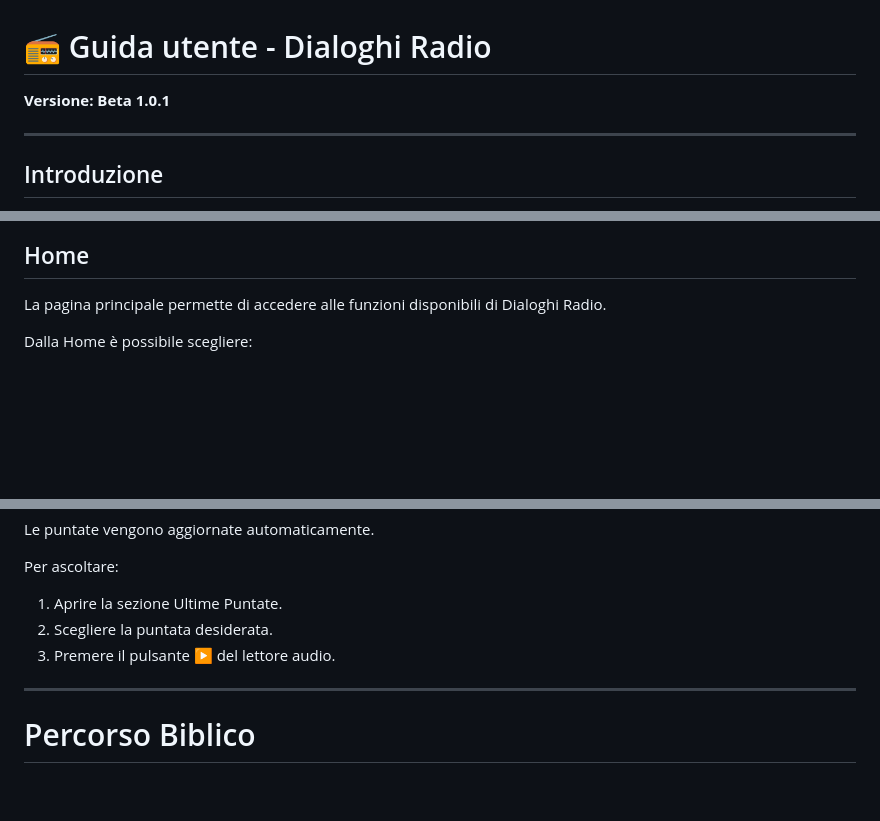
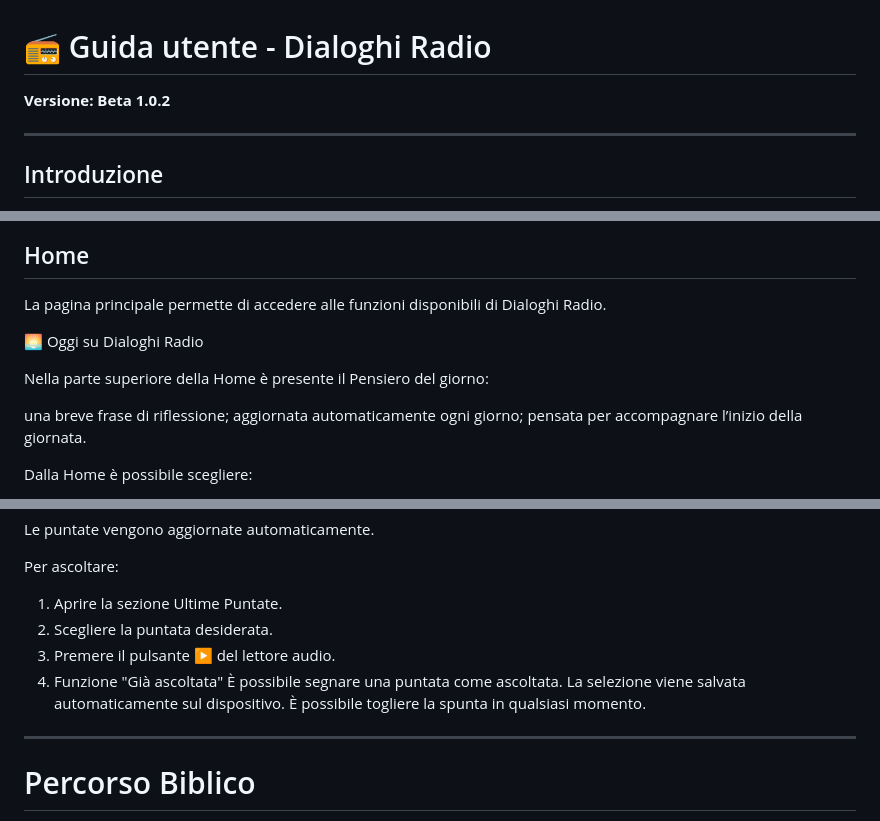
Before and after one commit to dialoghiradio/DR, a Markdown page: documentazione/guida_utente.md, 3 parts joined by grey strips. Drawn GitHub-style; blank space fills up the shorter version.

Commit message:
Update guida_utente.md Beta 1.0.2

```diff
--- a/documentazione/guida_utente.md
+++ b/documentazione/guida_utente.md
@@ -1,6 +1,6 @@
 # 📻 Guida utente - Dialoghi Radio
 
-**Versione: Beta 1.0.1**
+**Versione: Beta 1.0.2**
 
 ---
 
@@ -20,6 +20,14 @@ riflettere e camminare insieme.
 
 La pagina principale permette di accedere alle funzioni disponibili
 di Dialoghi Radio.
+
+🌅 Oggi su Dialoghi Radio
+
+Nella parte superiore della Home è presente il Pensiero del giorno:
+
+una breve frase di riflessione;
+aggiornata automaticamente ogni giorno;
+pensata per accompagnare l’inizio della giornata.
 
 Dalla Home è possibile scegliere:
 
@@ -80,7 +88,10 @@ Per ascoltare:
 1. Aprire la sezione Ultime Puntate.
 2. Scegliere la puntata desiderata.
 3. Premere il pulsante ▶️ del lettore audio.
-
+4. Funzione "Già ascoltata"
+È possibile segnare una puntata come ascoltata.
+La selezione viene salvata automaticamente sul dispositivo.
+È possibile togliere la spunta in qualsiasi momento.
 ---
 
 # Percorso Biblico
```
